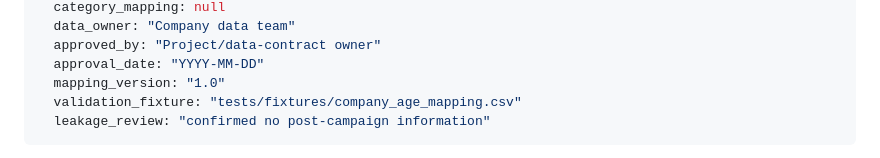
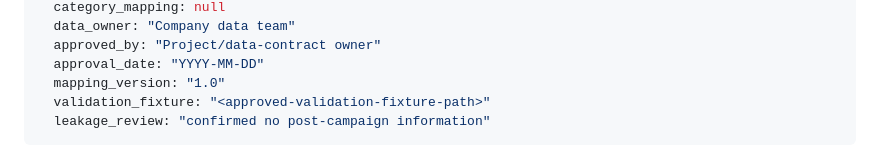
Before and after one commit to Youngboy01/vehicle-Insurance, a Markdown page: docs/data_contract.md, the part around one of its changes. Drawn GitHub-style.

````diff
--- a/docs/data_contract.md
+++ b/docs/data_contract.md
@@ -360,7 +360,7 @@ A company may provide an equivalent feature instead of a canonical field only wi
   approved_by: "Project/data-contract owner"
   approval_date: "YYYY-MM-DD"
   mapping_version: "1.0"
-  validation_fixture: "tests/fixtures/company_age_mapping.csv"
+  validation_fixture: "<approved-validation-fixture-path>"
   leakage_review: "confirmed no post-campaign information"
 ```
 
````
Also changed, not shown: other parts of docs/data_contract.md (+1 -1 lines), README.md (+3 -3 lines), docs/model_card.md (+4 -4 lines).
